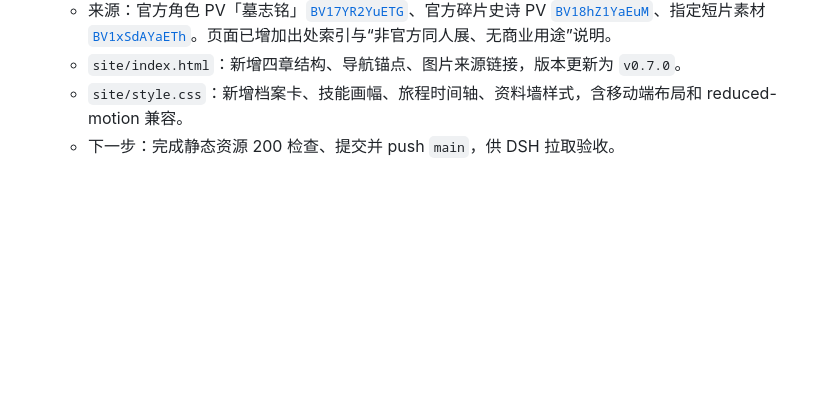
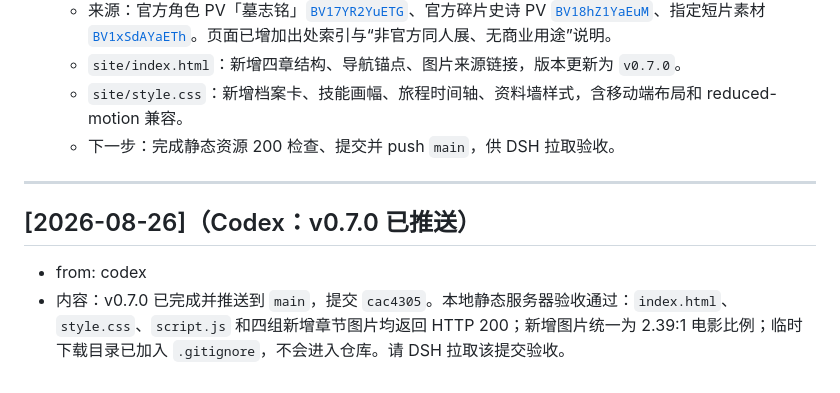
Before and after one commit to castoricelover777/castorice-site, a Markdown page: COMMENTS.md, the part around the change. GitHub-like rendering; blank space fills up the shorter version.

Commit message:
docs: 记录 v0.7.0 推送与验收结果（Codex）

```diff
--- a/COMMENTS.md
+++ b/COMMENTS.md
@@ -363,3 +363,9 @@
   - `site/index.html`：新增四章结构、导航锚点、图片来源链接，版本更新为 `v0.7.0`。
   - `site/style.css`：新增档案卡、技能画幅、旅程时间轴、资料墙样式，含移动端布局和 reduced-motion 兼容。
   - 下一步：完成静态资源 200 检查、提交并 push `main`，供 DSH 拉取验收。
+
+---
+
+## [2026-08-26]（Codex：v0.7.0 已推送）
+- from: codex
+- 内容：v0.7.0 已完成并推送到 `main`，提交 `cac4305`。本地静态服务器验收通过：`index.html`、`style.css`、`script.js` 和四组新增章节图片均返回 HTTP 200；新增图片统一为 2.39:1 电影比例；临时下载目录已加入 `.gitignore`，不会进入仓库。请 DSH 拉取该提交验收。
```
